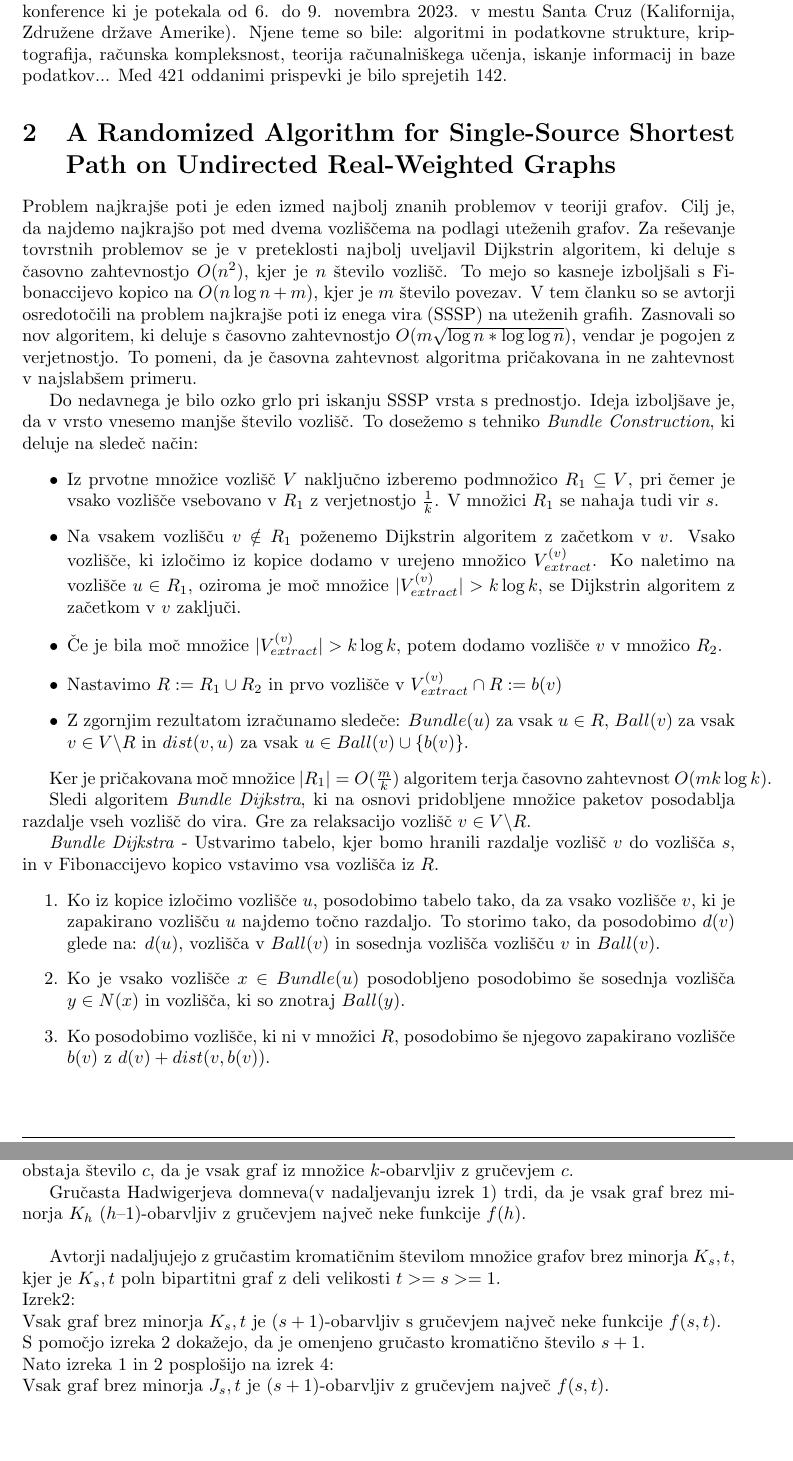
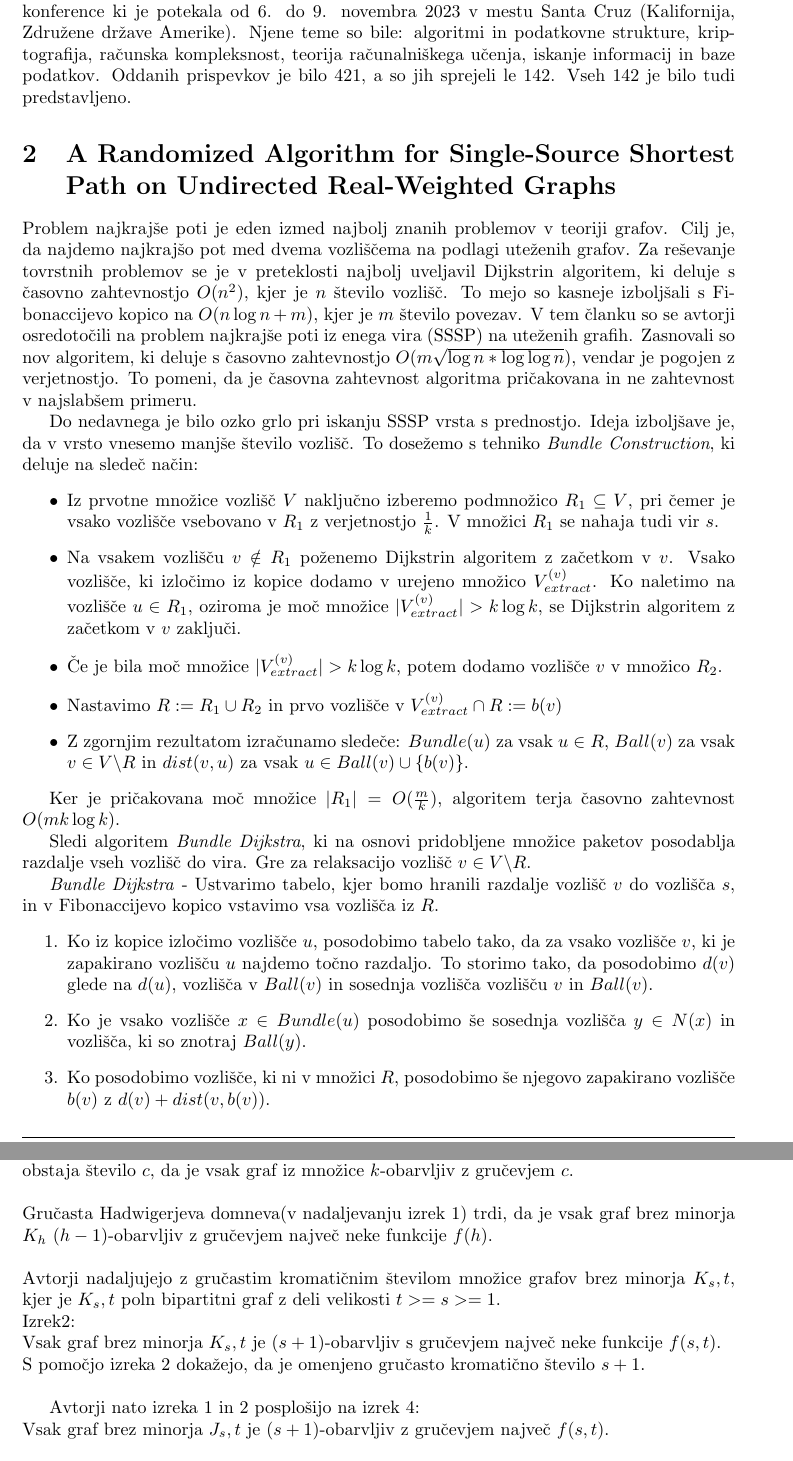
Before and after one commit to maticstare/FOCS_report, a LaTeX document (report.tex): two parts of pages 2 and 3 of 4, joined at a grey line, cut so that both start at the same text, the shorter picture padded with empty space. Compiled offline with pdfLaTeX.

Commit message:
Made some minor spelling fixes.

```diff
--- a/report.tex
+++ b/report.tex
@@ -17,14 +17,14 @@
 \usepackage{amsfonts}
 \usepackage{tikz}
 
-\graphicspath{ {./graphs/} }
+%\graphicspath{ {./graphs/} }
 
 % Page layout
 \geometry{top=1in, bottom=1in, left=1.5in, right=1.5in}
 \pagestyle{fancy}
 \fancyhf{}
-\rhead{Matic Stare and Martin Starič}
-\lhead{FOCS: Annual IEEE Symposium on Foundations of CS}
+\rhead{Matic Stare, Martin Starič, Veljko Dudić and Don Mohar}
+\lhead{FOCS}
 \cfoot{\thepage}
 \renewcommand{\headrulewidth}{0.4pt}
 \renewcommand{\footrulewidth}{0.4pt}
@@ -35,6 +35,10 @@
   Stare, Matic\\
   \and
   Starič, Martin\\
+  \and
+  Dudić, Veljko\\
+  \and
+  Mohar, Don
 }
 \date{\today}
 
@@ -47,11 +51,8 @@
 \newpage
 
 % Sections
-
-
-
 \section{Introduction}
-64th IEEE Symposium on Foundations of Computer Science (FOCS) 2023 je uradno ime konference ki je potekala od 6. do 9. novembra 2023. v mestu Santa Cruz (Kalifornija, Združene države Amerike). Njene teme so bile: algoritmi in podatkovne strukture, kriptografija, računska kompleksnost, teorija računalniškega učenja, iskanje informacij in baze podatkov... Med 421 oddanimi prispevki je bilo sprejetih 142.
+64th IEEE Symposium on Foundations of Computer Science (FOCS) 2023 je uradno ime konference ki je potekala od 6. do 9. novembra 2023 v mestu Santa Cruz (Kalifornija, Združene države Amerike). Njene teme so bile: algoritmi in podatkovne strukture, kriptografija, računska kompleksnost, teorija računalniškega učenja, iskanje informacij in baze podatkov. Oddanih prispevkov je bilo 421, a so jih sprejeli le 142. Vseh 142 je bilo tudi predstavljeno.
 
 \section{A Randomized Algorithm for Single-Source Shortest Path on Undirected Real-Weighted Graphs}
 
@@ -67,17 +68,16 @@ Do nedavnega je bilo ozko grlo pri iskanju SSSP vrsta s prednostjo. Ideja izbolj
   \item Z zgornjim rezultatom izračunamo sledeče: $Bundle(u)$ za vsak $u \in R$, $Ball(v)$ za vsak $v \in V \backslash R$ in $dist(v,u)$ za vsak $u \in Ball(v) \cup \{b(v)\}$.
 \end{itemize}
 
-Ker je pričakovana moč množice $|R_1| = O(\frac{m}{k})$ algoritem terja časovno zahtevnost $O(mk \log k)$. %Fix
+Ker je pričakovana moč množice $|R_1| = O(\frac{m}{k})$, algoritem terja časovno zahtevnost $O(mk \log k)$.
 
 Sledi algoritem \textit{Bundle Dijkstra}, ki na osnovi pridobljene množice paketov posodablja razdalje vseh vozlišč do vira. Gre za relaksacijo vozlišč $v \in V \backslash R$.
 
 \textit{Bundle Dijkstra} - Ustvarimo tabelo, kjer bomo hranili razdalje vozlišč $v$ do vozlišča $s$, in v Fibonaccijevo kopico vstavimo vsa vozlišča iz $R$.
 \begin{enumerate}
   \item
-  Ko iz kopice izločimo vozlišče $u$, posodobimo tabelo tako, da za vsako vozlišče $v$, ki je zapakirano vozlišču $u$ najdemo točno razdaljo. To storimo tako, da %izberemo minimum izrazov $d(v)$, $d(u) + dist(u,v)$, $d(y) + dist(y,v)$ in $d(z_1) + w_{z1z2} + dist(z_2,v)$
-  posodobimo $d(v)$ glede na: $d(u)$, vozlišča v $Ball(v)$ in sosednja vozlišča vozlišču $v$ in $Ball(v)$.
+  Ko iz kopice izločimo vozlišče $u$, posodobimo tabelo tako, da za vsako vozlišče $v$, ki je zapakirano vozlišču $u$ najdemo točno razdaljo. To storimo tako, da posodobimo $d(v)$ glede na $d(u)$, vozlišča v $Ball(v)$ in sosednja vozlišča vozlišču $v$ in $Ball(v)$.
   \item
-  Ko je vsako vozlišče $x \in Bundle(u)$ posodobljeno posodobimo še sosednja vozlišča $y \in N(x)$ in vozlišča, ki so znotraj $Ball(y)$.
+  Ko je vsako vozlišče $x \in Bundle(u)$ posodobimo še sosednja vozlišča $y \in N(x)$ in vozlišča, ki so znotraj $Ball(y)$.
   \item
   Ko posodobimo vozlišče, ki ni v množici $R$, posodobimo še njegovo zapakirano vozlišče $b(v)$ z $d(v) + dist(v,b(v))$.
 \end{enumerate}
@@ -96,6 +94,6 @@ Barvanje grafa je preslikava, ki vsakemu vozlišču dodeli barvo.\\
 Graf je $k$-obarvljiv, ko za njegovo obarvanje porabimo največ $k$ barv.\\
 Graf je pravilno obarvan, ko ima vsak sosednji par vozlišč med seboj različno barvo.\\
 Kromatično število grafa $G$ je najmanjše tako število $k$, da je $G$ pravilno obarvan in $k$-obarvljiv.\\
-
+\\
 Hadwigerjeva domneva:\\
 Naj bo $K_h$ poln graf na $h$ vozliščih.\\
@@ -104,17 +102,17 @@ Hadwiger je domneval, da je vsak graf brez minorja $K_h$ pravilno $(h - 1)$-obar
 Monokromatična komponenta obarvanega grafa $G$ so med seboj povezana vozlišča enake barve.\\
 Gručevje je število vozlišč največje monokromatične komponente obarvanega grafa $G$.\\
-Gručasto monokromatično število množice grafov je najmanjše tako število $k$, za katerega obstaja število $c$, da je vsak graf iz množice $k$-obarvljiv z gručevjem $c$.
-
-Gručasta Hadwigerjeva domneva(v nadaljevanju izrek 1) trdi, da je vsak graf brez minorja $K_h$ $(h – 1)$-obarvljiv z gručevjem največ neke funkcije $f(h)$.\\
-
+Gručasto monokromatično število množice grafov je najmanjše tako število $k$, za katerega obstaja število $c$, da je vsak graf iz množice $k$-obarvljiv z gručevjem $c$.\\
+\\
+Gručasta Hadwigerjeva domneva(v nadaljevanju izrek 1) trdi, da je vsak graf brez minorja $K_h$ $(h - 1)$-obarvljiv z gručevjem največ neke funkcije $f(h)$.\\
+\\
 Avtorji nadaljujejo z gručastim kromatičnim številom množice grafov brez minorja $K_s,t$, kjer je $K_s,t$ poln bipartitni graf z deli velikosti $t>=s>=1$.\\
 Izrek2:\\
 Vsak graf brez minorja $K_s,t$ je $(s+1)$-obarvljiv s gručevjem največ neke funkcije $f(s,t)$.\\
-S pomočjo izreka 2 dokažejo, da je omenjeno gručasto kromatično število $s+1$.
-\\
-Nato izreka 1 in 2 posplošijo na izrek 4:\\
-Vsak graf brez minorja $J_s,t$ je $(s+1)$-obarvljiv z gručevjem največ $f(s, t)$.
-\\
+S pomočjo izreka 2 dokažejo, da je omenjeno gručasto kromatično število $s+1$.\\
+
+Avtorji nato izreka 1 in 2 posplošijo na izrek 4:\\
+Vsak graf brez minorja $J_s,t$ je $(s+1)$-obarvljiv z gručevjem največ $f(s, t)$.\\
+
 Temu iz dokazanih izrekov Liu-a in Wood-a ter definicije za 'apex' graf, ki ob odvzemu največ 1 vozlišča postane planarni graf, sledi izrek 7:\\
 Za katerikoli celi števili $t >= s >= 3$ in katerokoli temeljišče grafa $X$, vsak graf $K_{s,t}$ brez podgrafov in minorjev v $X$ je $(s + 1)$-obarvljiv s clusteringom največ $f(s, t, X)$.\\
 
```
Also changed, not shown: report.pdf, report.tex (11 more changed lines).
